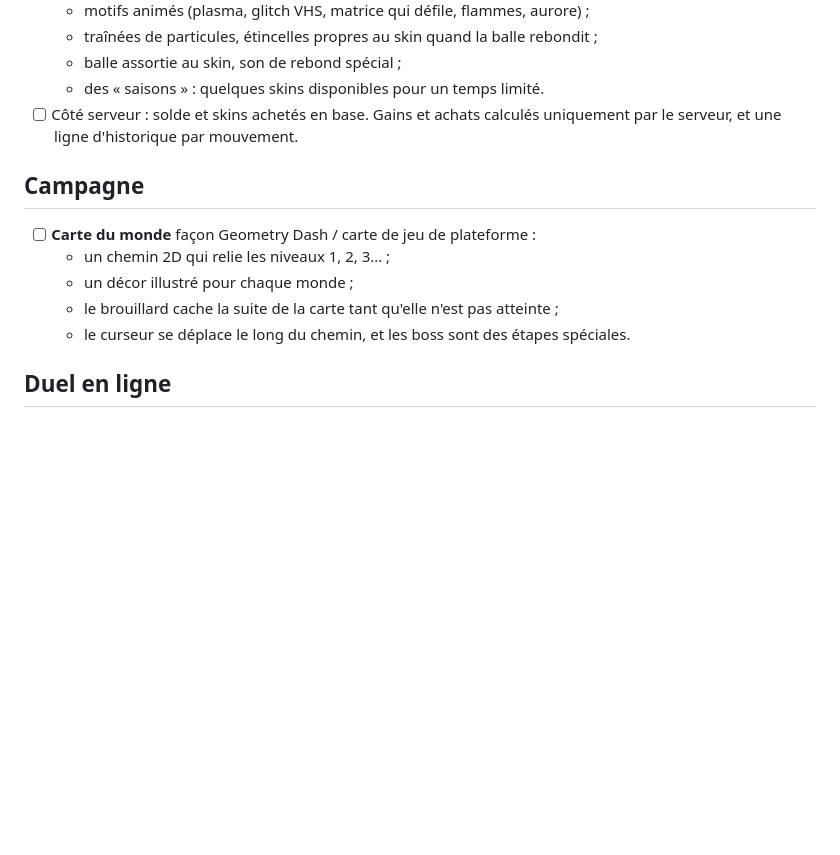
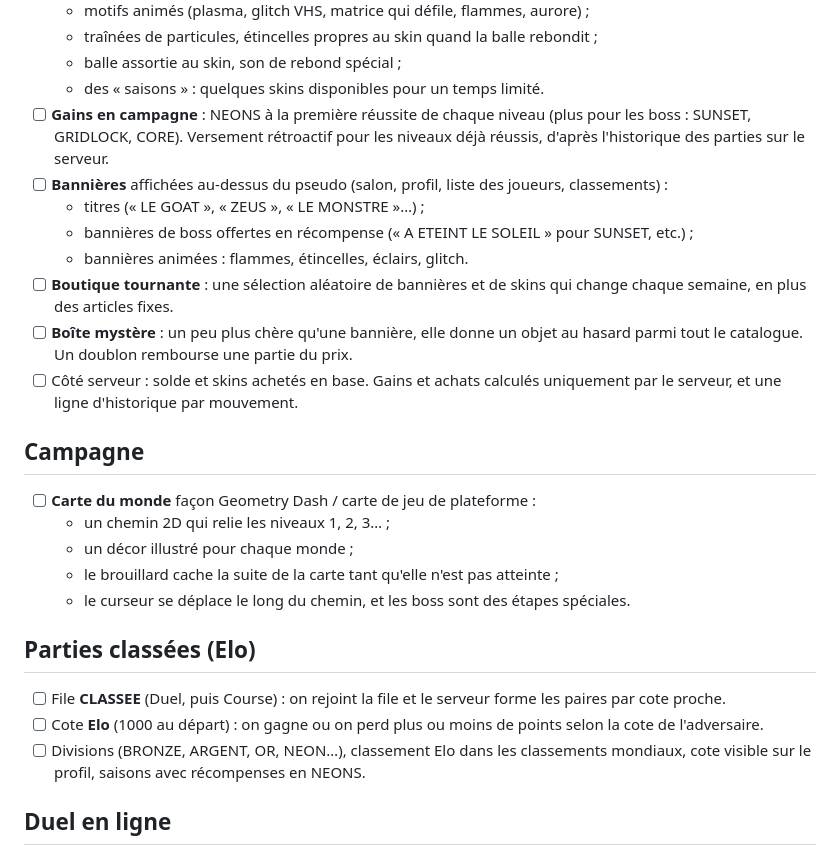
Before and after one commit to thomas-pns/neon-breaker, a Markdown page: FEUILLE_DE_ROUTE.md, the part around the change. Drawn GitHub-style; blank space fills up the shorter version.

Commit message:
Feuille de route : bannières, boîte mystère, gains en campagne, parties classées
Co-Authored-By: Claude Opus 5.5 <noreply@anthropic.com>
Claude-Session: https://claude.ai/code/session_01R5CXEH4QojF1QY2pysbt43

```diff
--- a/FEUILLE_DE_ROUTE.md
+++ b/FEUILLE_DE_ROUTE.md
@@ -98,6 +98,17 @@ Idées et corrections notées pour les prochaines versions (retours de Thomas ap
   - traînées de particules, étincelles propres au skin quand la balle rebondit ;
   - balle assortie au skin, son de rebond spécial ;
   - des « saisons » : quelques skins disponibles pour un temps limité.
+- [ ] **Gains en campagne** : NEONS à la première réussite de chaque niveau (plus pour les boss :
+  SUNSET, GRIDLOCK, CORE). Versement rétroactif pour les niveaux déjà réussis, d'après
+  l'historique des parties sur le serveur.
+- [ ] **Bannières** affichées au-dessus du pseudo (salon, profil, liste des joueurs, classements) :
+  - titres (« LE GOAT », « ZEUS », « LE MONSTRE »…) ;
+  - bannières de boss offertes en récompense (« A ETEINT LE SOLEIL » pour SUNSET, etc.) ;
+  - bannières animées : flammes, étincelles, éclairs, glitch.
+- [ ] **Boutique tournante** : une sélection aléatoire de bannières et de skins qui change chaque
+  semaine, en plus des articles fixes.
+- [ ] **Boîte mystère** : un peu plus chère qu'une bannière, elle donne un objet au hasard parmi
+  tout le catalogue. Un doublon rembourse une partie du prix.
 - [ ] Côté serveur : solde et skins achetés en base. Gains et achats calculés uniquement par
   le serveur, et une ligne d'historique par mouvement.
 
@@ -108,6 +119,15 @@ Idées et corrections notées pour les prochaines versions (retours de Thomas ap
   - un décor illustré pour chaque monde ;
   - le brouillard cache la suite de la carte tant qu'elle n'est pas atteinte ;
   - le curseur se déplace le long du chemin, et les boss sont des étapes spéciales.
+
+## Parties classées (Elo)
+
+- [ ] File **CLASSEE** (Duel, puis Course) : on rejoint la file et le serveur forme les paires
+  par cote proche.
+- [ ] Cote **Elo** (1000 au départ) : on gagne ou on perd plus ou moins de points selon la cote
+  de l'adversaire.
+- [ ] Divisions (BRONZE, ARGENT, OR, NEON…), classement Elo dans les classements mondiaux, cote
+  visible sur le profil, saisons avec récompenses en NEONS.
 
 ## Duel en ligne
 
```
